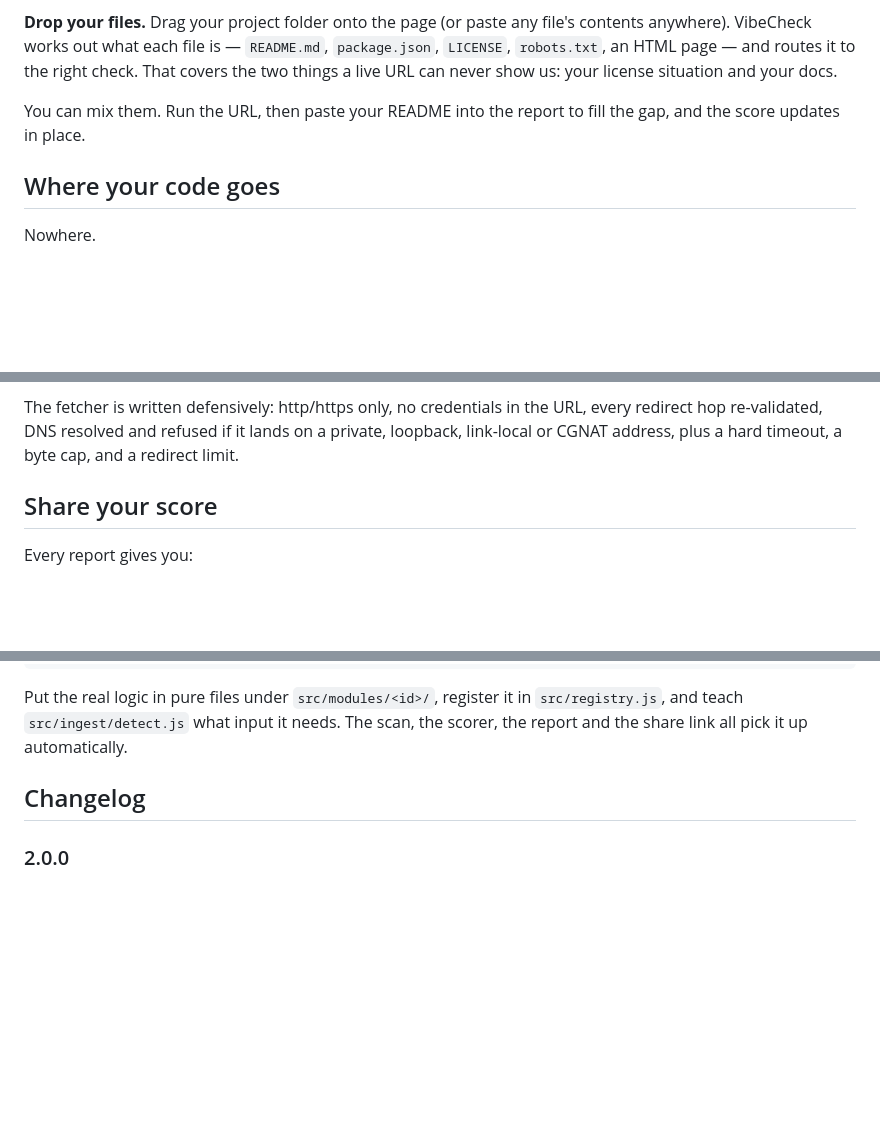
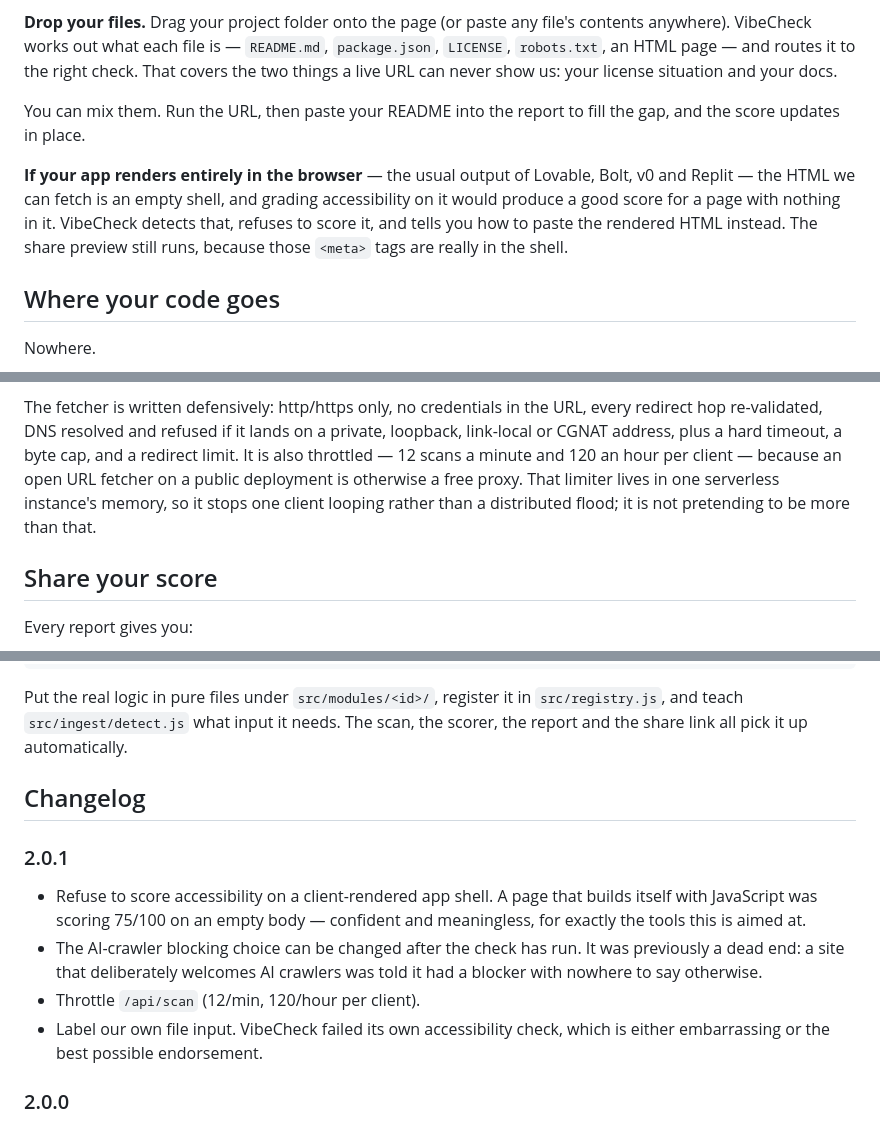
Before and after one commit to Dukotah/vibecheck, a Markdown page: README.md, 3 parts joined by grey strips. GitHub-like rendering; blank space fills up the shorter version.

Commit message:
docs: document the shell guard and the scan throttle
Co-Authored-By: Claude Opus 5 (1M context) <noreply@anthropic.com>

```diff
--- a/README.md
+++ b/README.md
@@ -55,6 +55,13 @@ license situation and your docs.
 You can mix them. Run the URL, then paste your README into the report to fill
 the gap, and the score updates in place.
 
+**If your app renders entirely in the browser** — the usual output of Lovable,
+Bolt, v0 and Replit — the HTML we can fetch is an empty shell, and grading
+accessibility on it would produce a good score for a page with nothing in it.
+VibeCheck detects that, refuses to score it, and tells you how to paste the
+rendered HTML instead. The share preview still runs, because those `<meta>` tags
+are really in the shell.
+
 ## Where your code goes
 
 Nowhere.
@@ -73,7 +80,11 @@ Nowhere.
 The fetcher is written defensively: http/https only, no credentials in the URL,
 every redirect hop re-validated, DNS resolved and refused if it lands on a
 private, loopback, link-local or CGNAT address, plus a hard timeout, a byte cap,
-and a redirect limit.
+and a redirect limit. It is also throttled — 12 scans a minute and 120 an hour
+per client — because an open URL fetcher on a public deployment is otherwise a
+free proxy. That limiter lives in one serverless instance's memory, so it stops
+one client looping rather than a distributed flood; it is not pretending to be
+more than that.
 
 ## Share your score
 
@@ -167,6 +180,18 @@ scan, the scorer, the report and the share link all pick it up automatically.
 
 ## Changelog
 
+### 2.0.1
+
+- Refuse to score accessibility on a client-rendered app shell. A page that
+  builds itself with JavaScript was scoring 75/100 on an empty body — confident
+  and meaningless, for exactly the tools this is aimed at.
+- The AI-crawler blocking choice can be changed after the check has run. It was
+  previously a dead end: a site that deliberately welcomes AI crawlers was told
+  it had a blocker with nowhere to say otherwise.
+- Throttle `/api/scan` (12/min, 120/hour per client).
+- Label our own file input. VibeCheck failed its own accessibility check, which
+  is either embarrassing or the best possible endorsement.
+
 ### 2.0.0
 
 - **One input.** A URL front door that fetches the live page, plus drag-and-drop
```
Also changed, not shown: other parts of README.md (+2 -0 lines).
